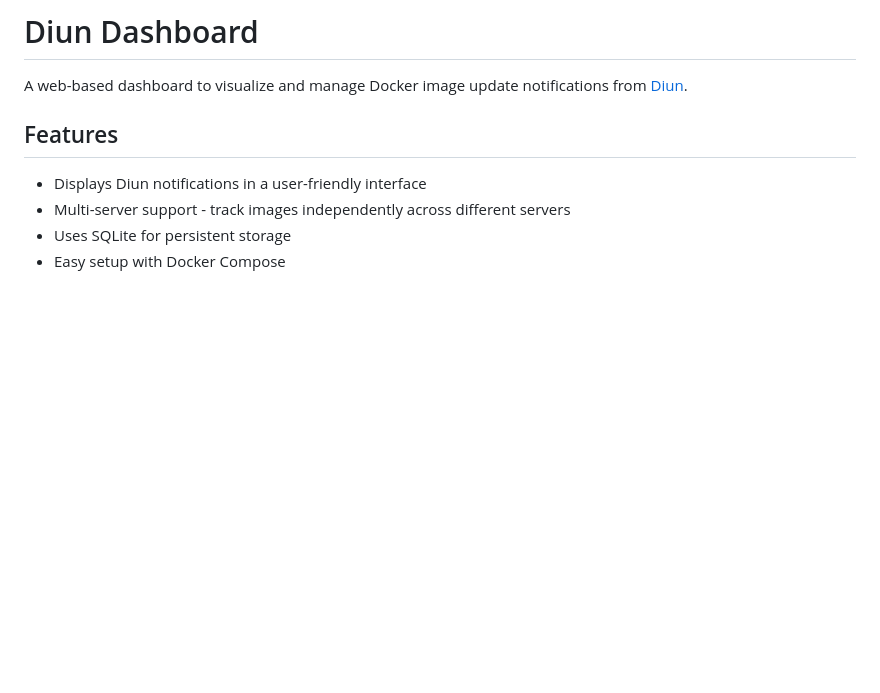
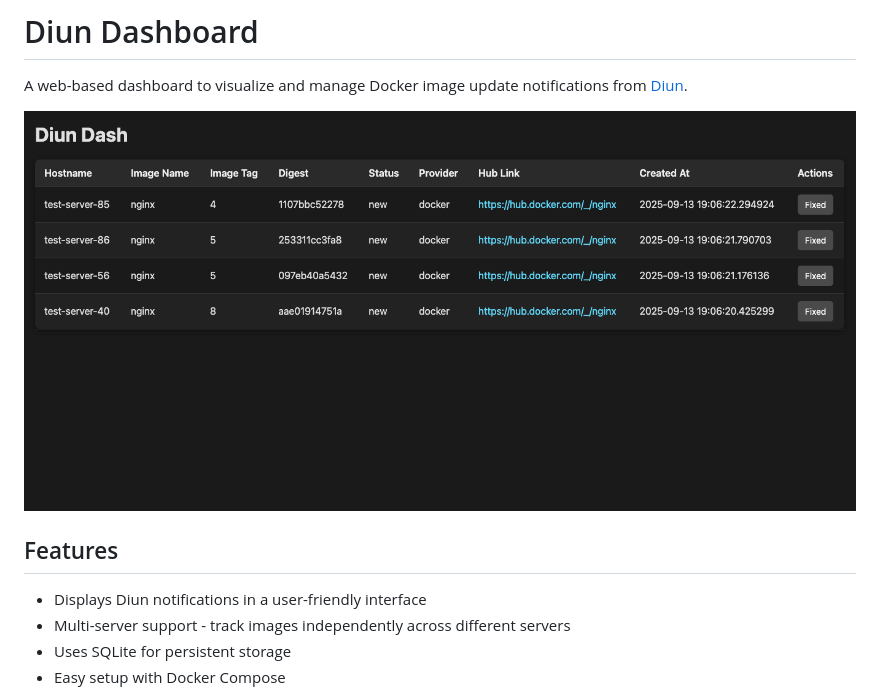
Before and after one commit to orkaa/diun-dash, a Markdown page: README.md, the part around the change. Rendered like a GitHub page; pictures changed too: diun-dash-example.png (added); blank space fills up the shorter version.

Commit message:
Add dashboard screenshot to README.md
- Include example screenshot showing multi-server functionality
- Demonstrates different servers tracking same nginx image independently
- Shows the clean dashboard UI with all key information displayed

```diff
--- a/README.md
+++ b/README.md
@@ -1,6 +1,8 @@
 # Diun Dashboard
 
 A web-based dashboard to visualize and manage Docker image update notifications from [Diun](https://crazymax.dev/diun/).
+
+![Diun Dashboard Screenshot](diun-dash-example.png)
 
 ## Features
 
```
